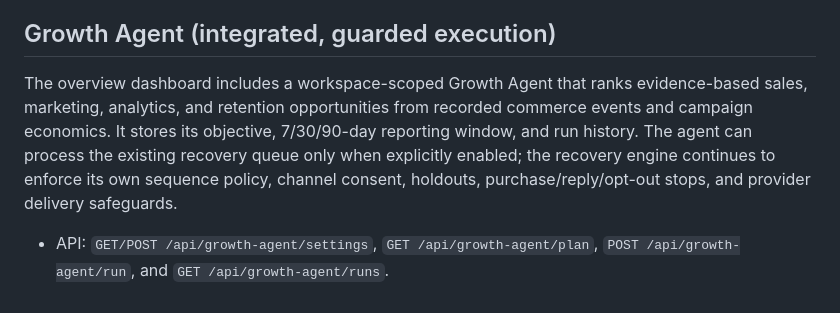
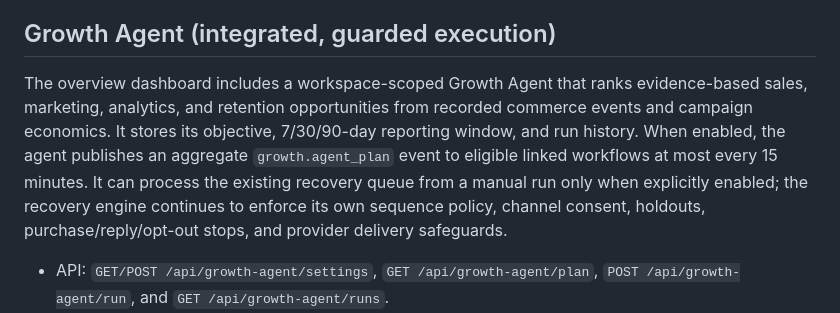
Before and after one commit to Rjdclink/A-, a Markdown page: README.md, the part around the change. Rendered like a GitHub page.

Commit message:
Document scheduled growth agent workflow events

```diff
--- a/README.md
+++ b/README.md
@@ -16,7 +16,7 @@ A minimal, privacy-conscious foundation for e-commerce conversion measurement, r
 
 ## Growth Agent (integrated, guarded execution)
 
-The overview dashboard includes a workspace-scoped Growth Agent that ranks evidence-based sales, marketing, analytics, and retention opportunities from recorded commerce events and campaign economics. It stores its objective, 7/30/90-day reporting window, and run history. The agent can process the existing recovery queue only when explicitly enabled; the recovery engine continues to enforce its own sequence policy, channel consent, holdouts, purchase/reply/opt-out stops, and provider delivery safeguards.
+The overview dashboard includes a workspace-scoped Growth Agent that ranks evidence-based sales, marketing, analytics, and retention opportunities from recorded commerce events and campaign economics. It stores its objective, 7/30/90-day reporting window, and run history. When enabled, the agent publishes an aggregate `growth.agent_plan` event to eligible linked workflows at most every 15 minutes. It can process the existing recovery queue from a manual run only when explicitly enabled; the recovery engine continues to enforce its own sequence policy, channel consent, holdouts, purchase/reply/opt-out stops, and provider delivery safeguards.
 
 - API: `GET/POST /api/growth-agent/settings`, `GET /api/growth-agent/plan`, `POST /api/growth-agent/run`, and `GET /api/growth-agent/runs`.
 - Recommendations distinguish observed signals from hypotheses and do not claim causality or guaranteed revenue.
```
